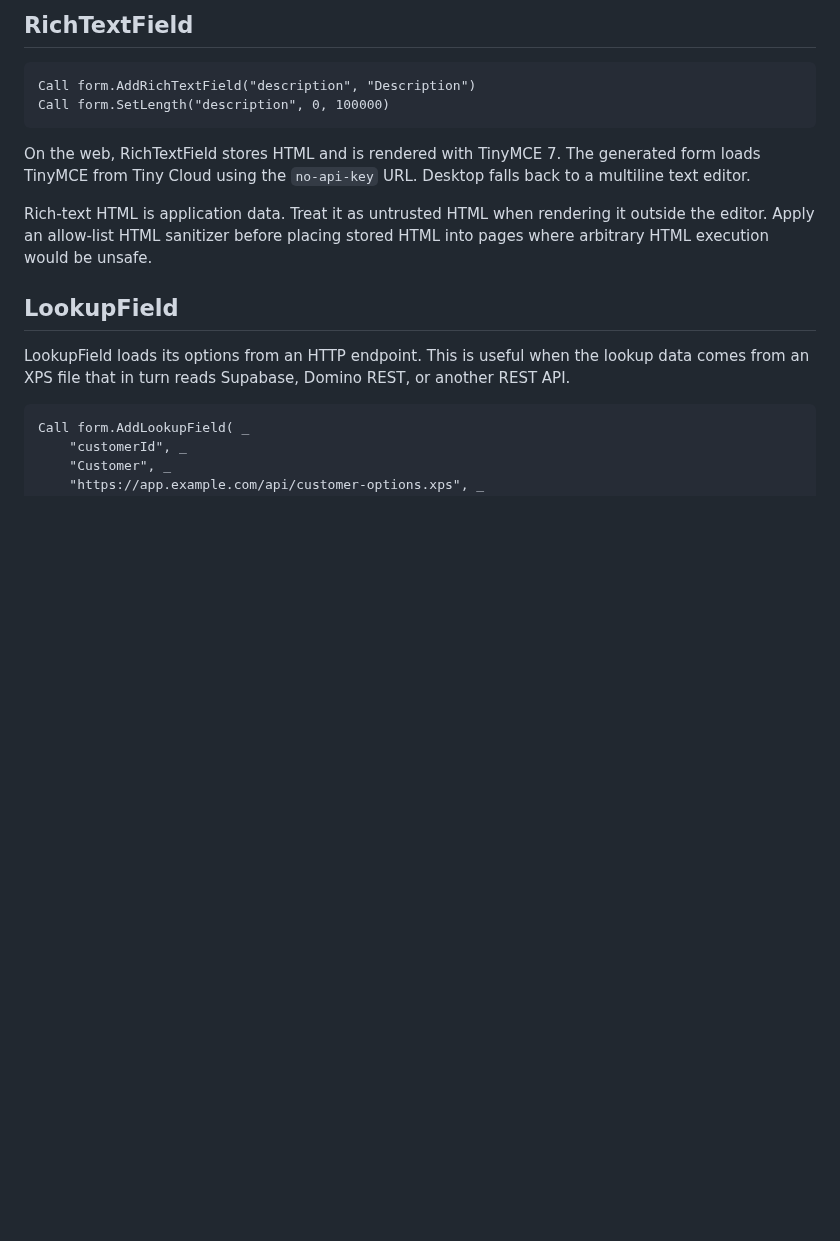
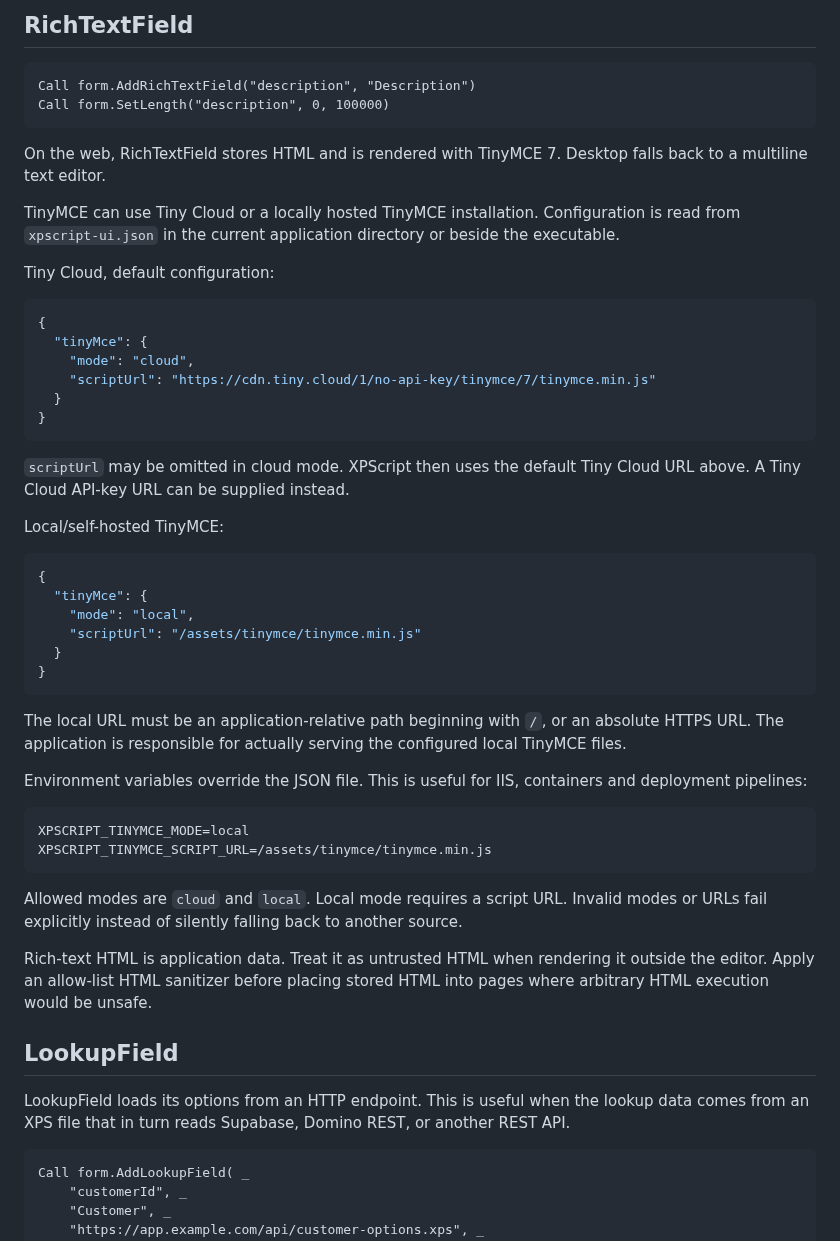
Before and after one commit to xpagedeveloper/XPscript, a Markdown page: docs/uiform-fields.md, the part around the change. GitHub-like rendering; blank space fills up the shorter version.

Commit message:
Document TinyMCE cloud and local configuration

````diff
--- a/docs/uiform-fields.md
+++ b/docs/uiform-fields.md
@@ -84,7 +84,44 @@ Call form.AddRichTextField("description", "Description")
 Call form.SetLength("description", 0, 100000)
 ```
 
-On the web, RichTextField stores HTML and is rendered with TinyMCE 7. The generated form loads TinyMCE from Tiny Cloud using the `no-api-key` URL. Desktop falls back to a multiline text editor.
+On the web, RichTextField stores HTML and is rendered with TinyMCE 7. Desktop falls back to a multiline text editor.
+
+TinyMCE can use Tiny Cloud or a locally hosted TinyMCE installation. Configuration is read from `xpscript-ui.json` in the current application directory or beside the executable.
+
+Tiny Cloud, default configuration:
+
+```json
+{
+  "tinyMce": {
+    "mode": "cloud",
+    "scriptUrl": "https://cdn.tiny.cloud/1/no-api-key/tinymce/7/tinymce.min.js"
+  }
+}
+```
+
+`scriptUrl` may be omitted in cloud mode. XPScript then uses the default Tiny Cloud URL above. A Tiny Cloud API-key URL can be supplied instead.
+
+Local/self-hosted TinyMCE:
+
+```json
+{
+  "tinyMce": {
+    "mode": "local",
+    "scriptUrl": "/assets/tinymce/tinymce.min.js"
+  }
+}
+```
+
+The local URL must be an application-relative path beginning with `/`, or an absolute HTTPS URL. The application is responsible for actually serving the configured local TinyMCE files.
+
+Environment variables override the JSON file. This is useful for IIS, containers and deployment pipelines:
+
+```text
+XPSCRIPT_TINYMCE_MODE=local
+XPSCRIPT_TINYMCE_SCRIPT_URL=/assets/tinymce/tinymce.min.js
+```
+
+Allowed modes are `cloud` and `local`. Local mode requires a script URL. Invalid modes or URLs fail explicitly instead of silently falling back to another source.
 
 Rich-text HTML is application data. Treat it as untrusted HTML when rendering it outside the editor. Apply an allow-list HTML sanitizer before placing stored HTML into pages where arbitrary HTML execution would be unsafe.
 
````
